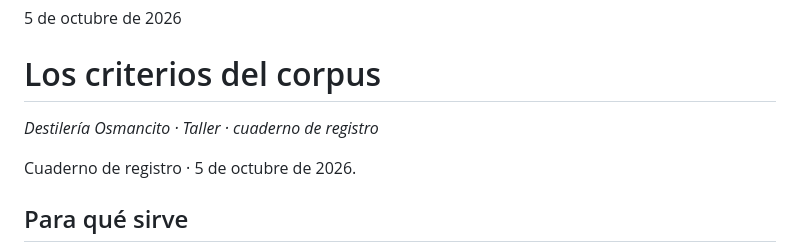
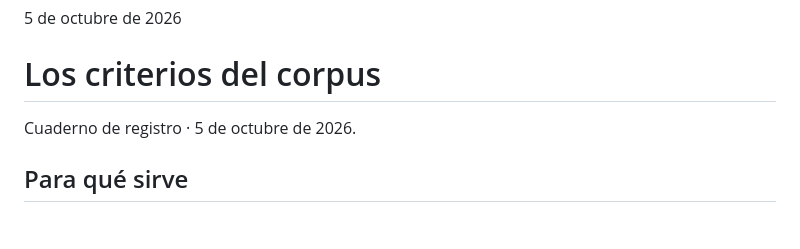
Before and after one commit to osmancitov/taller, a Markdown page: md/cgbaaf_criterios-corpus.md, the part around the change. Drawn GitHub-style; blank space fills up the shorter version.

Commit message:
Taller: criterios-corpus sin subtítulo
Removed header information about the distillery.

```diff
--- a/md/cgbaaf_criterios-corpus.md
+++ b/md/cgbaaf_criterios-corpus.md
@@ -1,8 +1,6 @@
 5 de octubre de 2026
 
 # Los criterios del corpus
-
-*Destilería Osmancito · Taller · cuaderno de registro*
 
 Cuaderno de registro · 5 de octubre de 2026.
 
```
